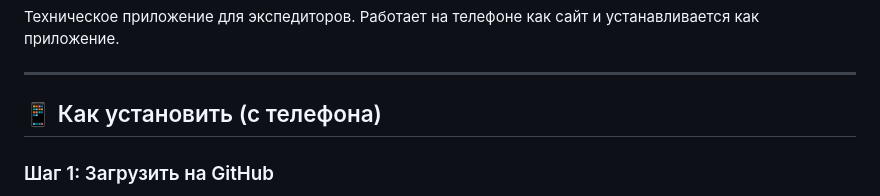
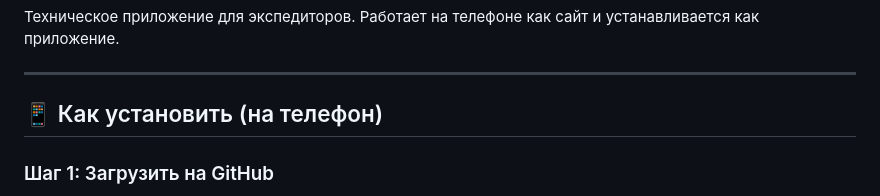
Before and after one commit to Maxim19822003/fanis-app-, a Markdown page: README.md, the part around the change. GitHub-like rendering.

```diff
--- a/README.md
+++ b/README.md
@@ -4,7 +4,7 @@
 
 ---
 
-## 📱 Как установить (с телефона)
+## 📱 Как установить (на телефон)
 
 ### Шаг 1: Загрузить на GitHub
 1. Откройте [github.com](https://github.com) в браузере телефона
```
